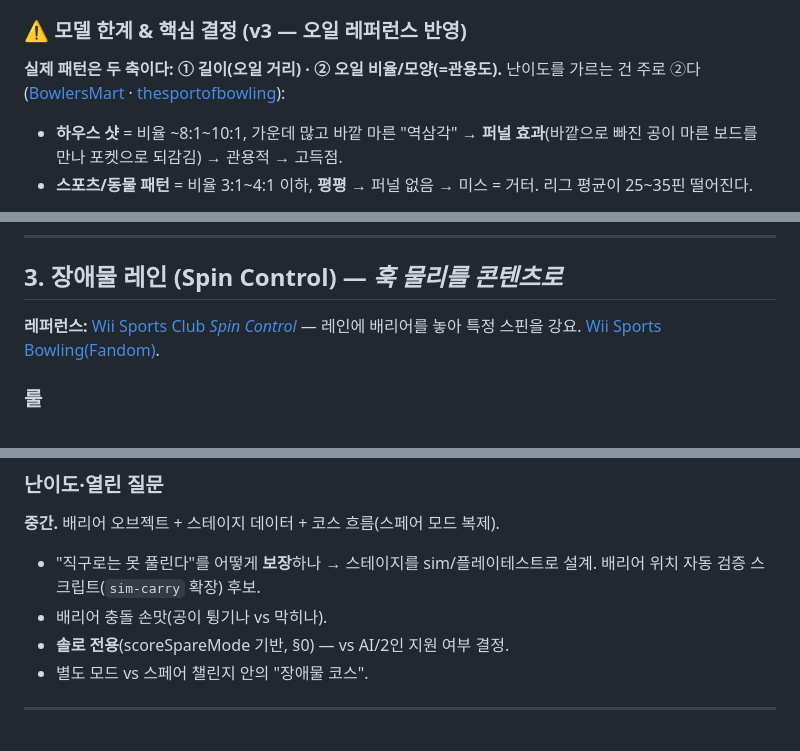
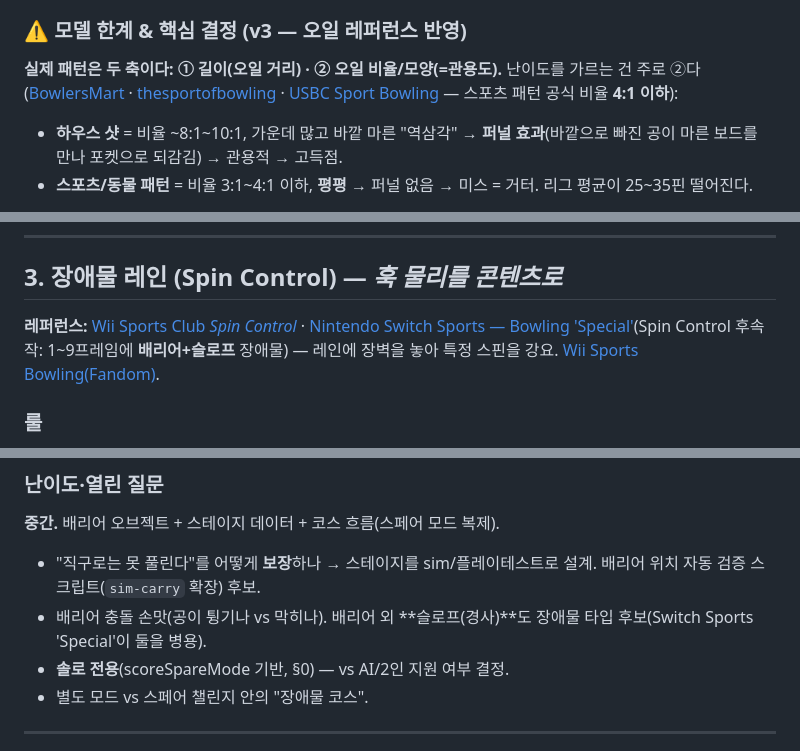
Before and after one commit to Electornic/bowling-3d, a Markdown page: docs/GAME_MODES_EXPANSION.md, 3 parts joined by grey strips. Rendered like a GitHub page.

```diff
--- a/docs/GAME_MODES_EXPANSION.md
+++ b/docs/GAME_MODES_EXPANSION.md
@@ -97,7 +99,7 @@
 - **UI:** 오일 선택 UI가 이미 있음(house/short/long) → 패턴 추가만.
 
 ### ⚠️ 모델 한계 & 핵심 결정 (v3 — 오일 레퍼런스 반영)
-**실제 패턴은 두 축이다: ① 길이(오일 거리) · ② 오일 비율/모양(=관용도).** 난이도를 가르는 건 주로 ②다 ([BowlersMart](https://www.bowlersmart.com/tournaments/understanding-oil-patterns/) · [thesportofbowling](https://www.thesportofbowling.com/oil-patterns/)):
+**실제 패턴은 두 축이다: ① 길이(오일 거리) · ② 오일 비율/모양(=관용도).** 난이도를 가르는 건 주로 ②다 ([BowlersMart](https://www.bowlersmart.com/tournaments/understanding-oil-patterns/) · [thesportofbowling](https://www.thesportofbowling.com/oil-patterns/) · [USBC Sport Bowling](https://bowl.com/sport-bowling/information) — 스포츠 패턴 공식 비율 **4:1 이하**):
 - **하우스 샷** = 비율 ~8:1\~10:1, 가운데 많고 바깥 마른 "역삼각" → **퍼널 효과**(바깥으로 빠진 공이 마른 보드를 만나 포켓으로 되감김) → 관용적 → 고득점.
 - **스포츠/동물 패턴** = 비율 3:1\~4:1 이하, **평평** → 퍼널 없음 → 미스 = 거터. 리그 평균이 25\~35핀 떨어진다.
 
@@ -119,7 +121,7 @@
 
 ## 3. 장애물 레인 (Spin Control) — *훅 물리를 콘텐츠로*
 
-**레퍼런스:** [Wii Sports Club *Spin Control*](https://strategywiki.org/wiki/Wii_Sports/Bowling_Training) — 레인에 배리어를 놓아 특정 스핀을 강요. [Wii Sports Bowling(Fandom)](https://wiisports.fandom.com/wiki/Bowling_(sport)).
+**레퍼런스:** [Wii Sports Club *Spin Control*](https://strategywiki.org/wiki/Wii_Sports/Bowling_Training) · [Nintendo Switch Sports — Bowling 'Special'](https://switchsports.fandom.com/wiki/Bowling)(Spin Control 후속작: 1~9프레임에 **배리어+슬로프** 장애물) — 레인에 장벽을 놓아 특정 스핀을 강요. [Wii Sports Bowling(Fandom)](https://wiisports.fandom.com/wiki/Bowling_(sport)).
 
 ### 룰
 레인 위 **장벽(배리어)**을 훅으로 감아 돌아 핀을 친다. 직구로는 막히고 **스핀이 필수**가 되게 스테이지를 설계. 스페어 챌린지처럼 **코스(10스테이지)**로.
@@ -137,7 +139,7 @@
 ### 난이도·열린 질문
 **중간.** 배리어 오브젝트 + 스테이지 데이터 + 코스 흐름(스페어 모드 복제).
 - "직구로는 못 풀린다"를 어떻게 **보장**하나 → 스테이지를 sim/플레이테스트로 설계. 배리어 위치 자동 검증 스크립트(`sim-carry` 확장) 후보.
-- 배리어 충돌 손맛(공이 튕기나 vs 막히나).
+- 배리어 충돌 손맛(공이 튕기나 vs 막히나). 배리어 외 **슬로프(경사)**도 장애물 타입 후보(Switch Sports 'Special'이 둘을 병용).
 - **솔로 전용**(scoreSpareMode 기반, §0) — vs AI/2인 지원 여부 결정.
 - 별도 모드 vs 스페어 챌린지 안의 "장애물 코스".
 
```
Also changed, not shown: other parts of docs/GAME_MODES_EXPANSION.md (+11 -8 lines).
